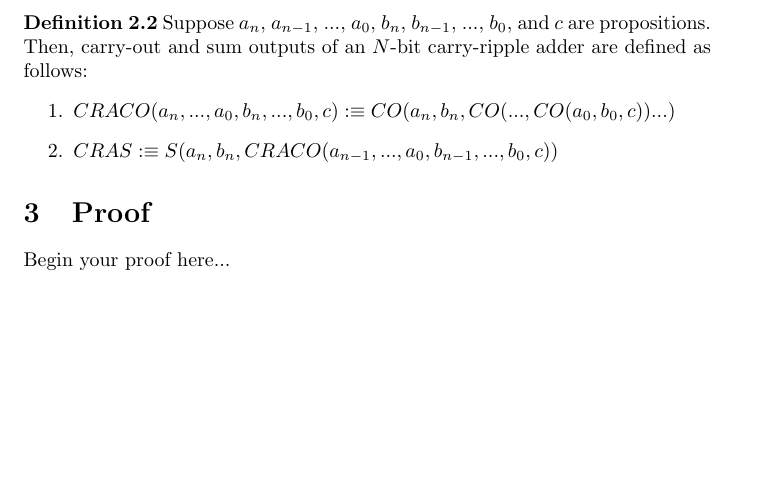
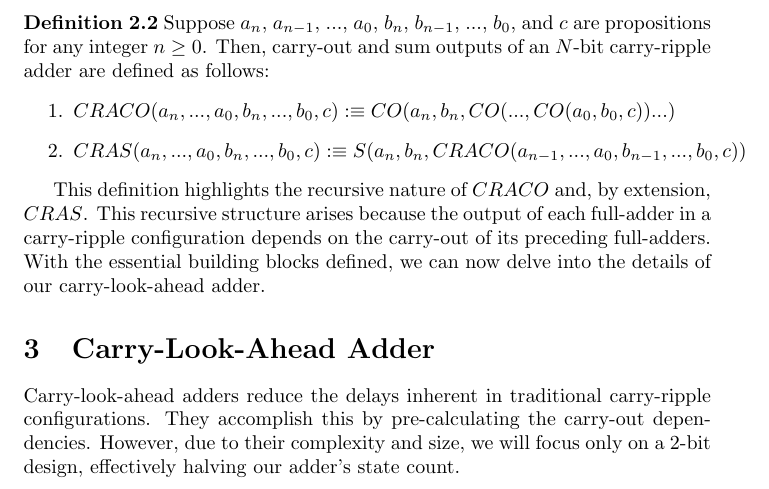
Before and after one commit to mj-z-ali/Lambda32, a LaTeX paper (cla_adder.tex): part of page 3 of 3, cut so that both start at the same text, the shorter picture padded with empty space. Compiled offline with pdfLaTeX.

Commit message:
Added section for CLA adder

```diff
--- a/cla_adder.tex
+++ b/cla_adder.tex
@@ -51,15 +51,16 @@ The $S$ output in a conventional full-adder should result to $True$ when exactly
 
 We will now build upon our previous definitions to specify a standard $N$-bit carry-ripple adder.
 \newpage
-\noindent \textbf{Definition 2.2} Suppose $a_n$, $a_{n-1}$, $...$, $a_0$, $b_n$, $b_{n-1}$, $...$, $b_0$, and $c$ are propositions. Then, carry-out and sum outputs of an $N$-bit carry-ripple adder are defined as follows:
+\noindent \textbf{Definition 2.2} Suppose $a_n$, $a_{n-1}$, $...$, $a_0$, $b_n$, $b_{n-1}$, $...$, $b_0$, and $c$ are propositions for any integer $ n \geq 0$. Then, carry-out and sum outputs of an $N$-bit carry-ripple adder are defined as follows:
 \begin{enumerate}
 	\item $ CRACO(a_n, ..., a_0, b_n, ..., b_0, c) :\equiv CO(a_n, b_n, CO(..., CO(a_0, b_0, c))...)$
-	\item $ CRAS :\equiv S(a_n, b_n, CRACO(a_{n-1}, ..., a_0, b_{n-1}, ..., b_0, c)) $
+	\item $ CRAS(a_n, ..., a_0, b_n, ..., b_0, c) :\equiv S(a_n, b_n, CRACO(a_{n-1}, ..., a_0, b_{n-1}, ..., b_0, c)) $
 \end{enumerate}
 
+This definition highlights the recursive nature of \( CRACO \) and, by extension, \( CRAS \). This recursive structure arises because the output of each full-adder in a carry-ripple configuration depends on the carry-out of its preceding full-adders. With the essential building blocks defined, we can now delve into the details of our carry-look-ahead adder.
 
-\section{Proof}
-Begin your proof here...
+\section{Carry-Look-Ahead Adder}
+Carry-look-ahead adders reduce the delays inherent in traditional carry-ripple configurations. They accomplish this by pre-calculating the carry-out dependencies. However, due to their complexity and size, we will focus only on  a 2-bit design, effectively halving our adder's state count.
 
 
 \end{document}
```
